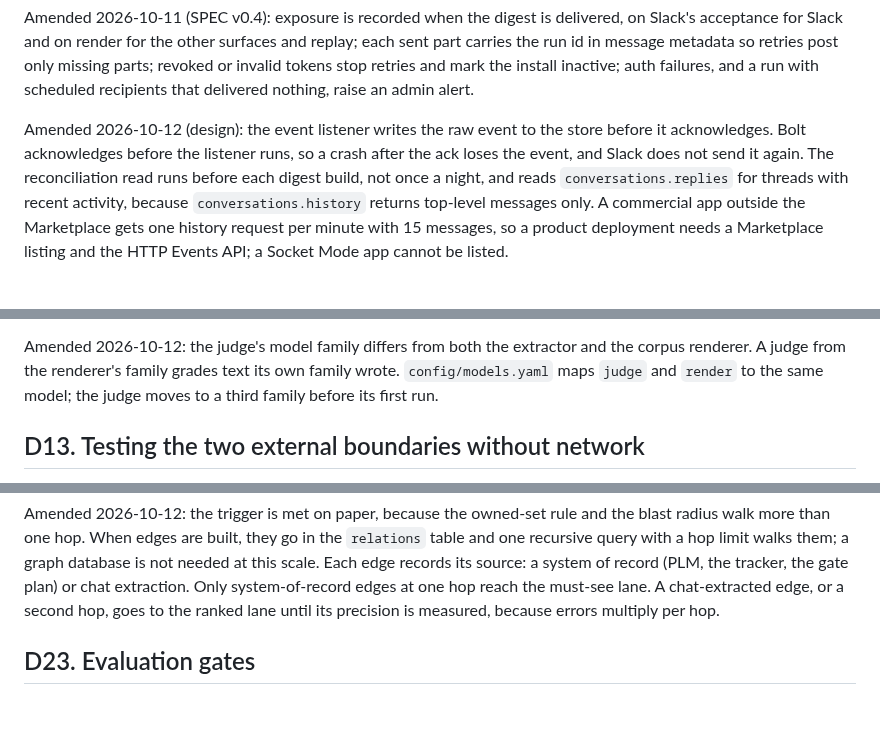
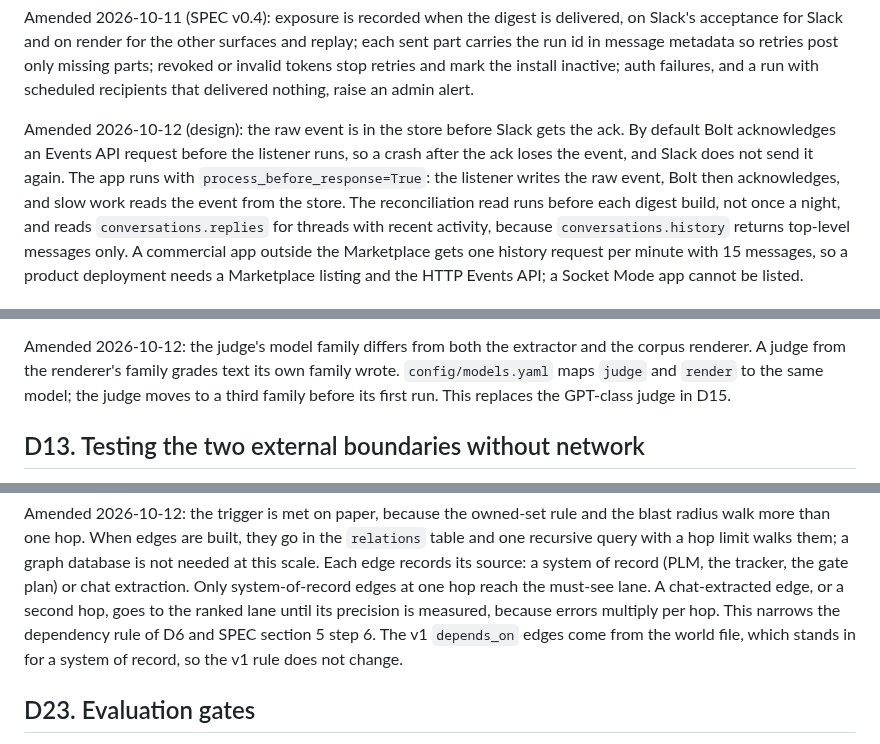
Before and after one commit to gnolnait/evercurrent-takehome, a Markdown page: docs/decisions.md, 3 parts joined by grey strips. Rendered like a GitHub page; blank space fills up the shorter version.

```diff
--- a/docs/decisions.md
+++ b/docs/decisions.md
@@ -142,9 +142,11 @@ part carries the run id in message metadata so retries post only missing parts;
 invalid tokens stop retries and mark the install inactive; auth failures, and a run with
 scheduled recipients that delivered nothing, raise an admin alert.
 
-Amended 2026-10-12 (design): the event listener writes the raw event to the store before
-it acknowledges. Bolt acknowledges before the listener runs, so a crash after the ack
-loses the event, and Slack does not send it again. The reconciliation read runs before
+Amended 2026-10-12 (design): the raw event is in the store before Slack gets the ack. By
+default Bolt acknowledges an Events API request before the listener runs, so a crash
+after the ack loses the event, and Slack does not send it again. The app runs with
+`process_before_response=True`: the listener writes the raw event, Bolt then acknowledges,
+and slow work reads the event from the store. The reconciliation read runs before
 each digest build, not once a night, and reads `conversations.replies` for threads with
 recent activity, because `conversations.history` returns top-level messages only. A
 commercial app outside the Marketplace gets one history request per minute with 15
@@ -212,7 +214,7 @@ the generator's legibility, not the system. A researcher reviewer will look for
 Amended 2026-10-12: the judge's model family differs from both the extractor and the
 corpus renderer. A judge from the renderer's family grades text its own family wrote.
 `config/models.yaml` maps `judge` and `render` to the same model; the judge moves to a
-third family before its first run.
+third family before its first run. This replaces the GPT-class judge in D15.
 
 ## D13. Testing the two external boundaries without network
 
@@ -441,7 +443,9 @@ table and one recursive query with a hop limit walks them; a graph database is n
 needed at this scale. Each edge records its source: a system of record (PLM, the
 tracker, the gate plan) or chat extraction. Only system-of-record edges at one hop
 reach the must-see lane. A chat-extracted edge, or a second hop, goes to the ranked
-lane until its precision is measured, because errors multiply per hop.
+lane until its precision is measured, because errors multiply per hop. This narrows the
+dependency rule of D6 and SPEC section 5 step 6. The v1 `depends_on` edges come from the
+world file, which stands in for a system of record, so the v1 rule does not change.
 
 ## D23. Evaluation gates
 
```
Also changed, not shown: ANSWERS.md (+2 -2 lines), SPEC.md (+5 -2 lines).
